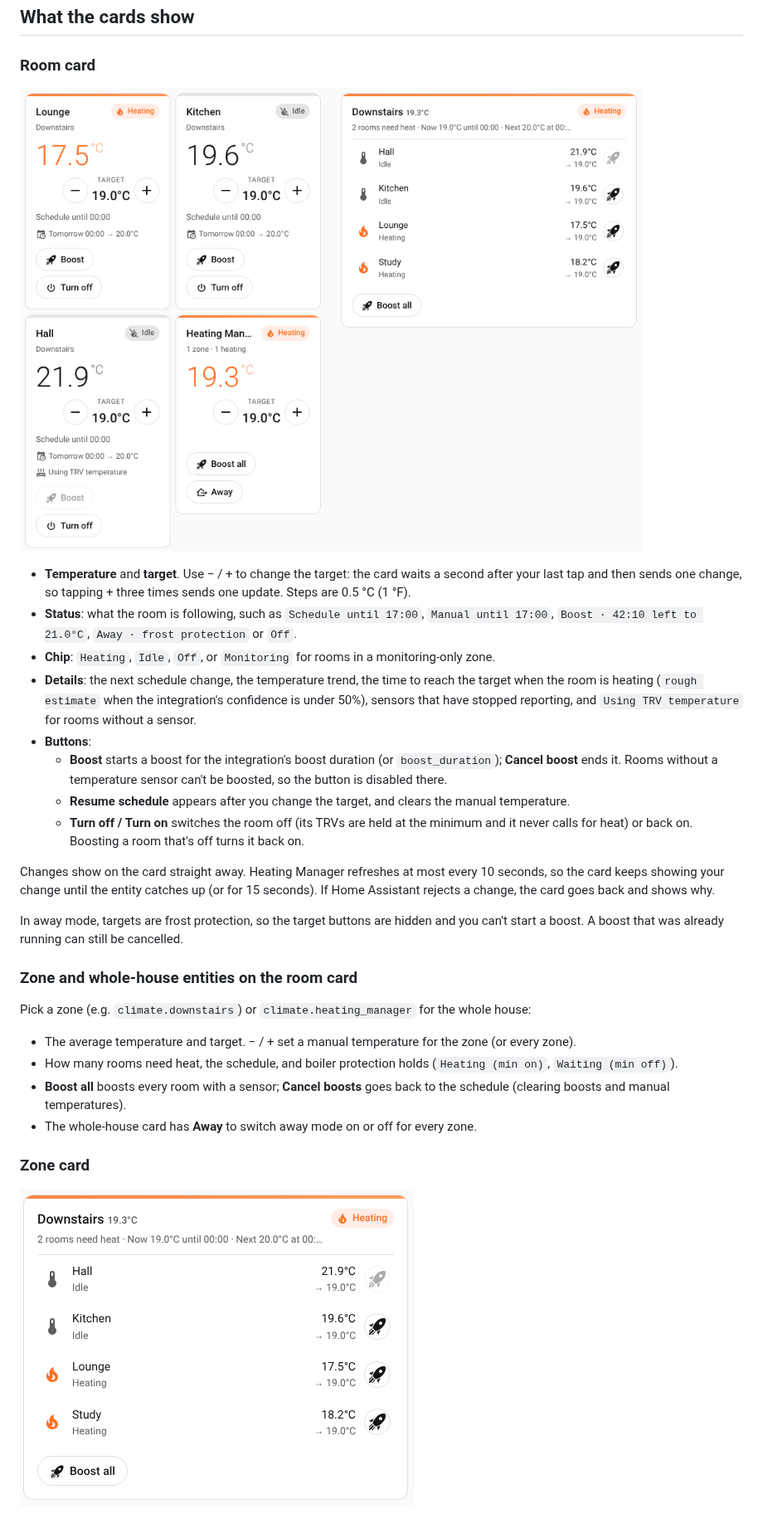
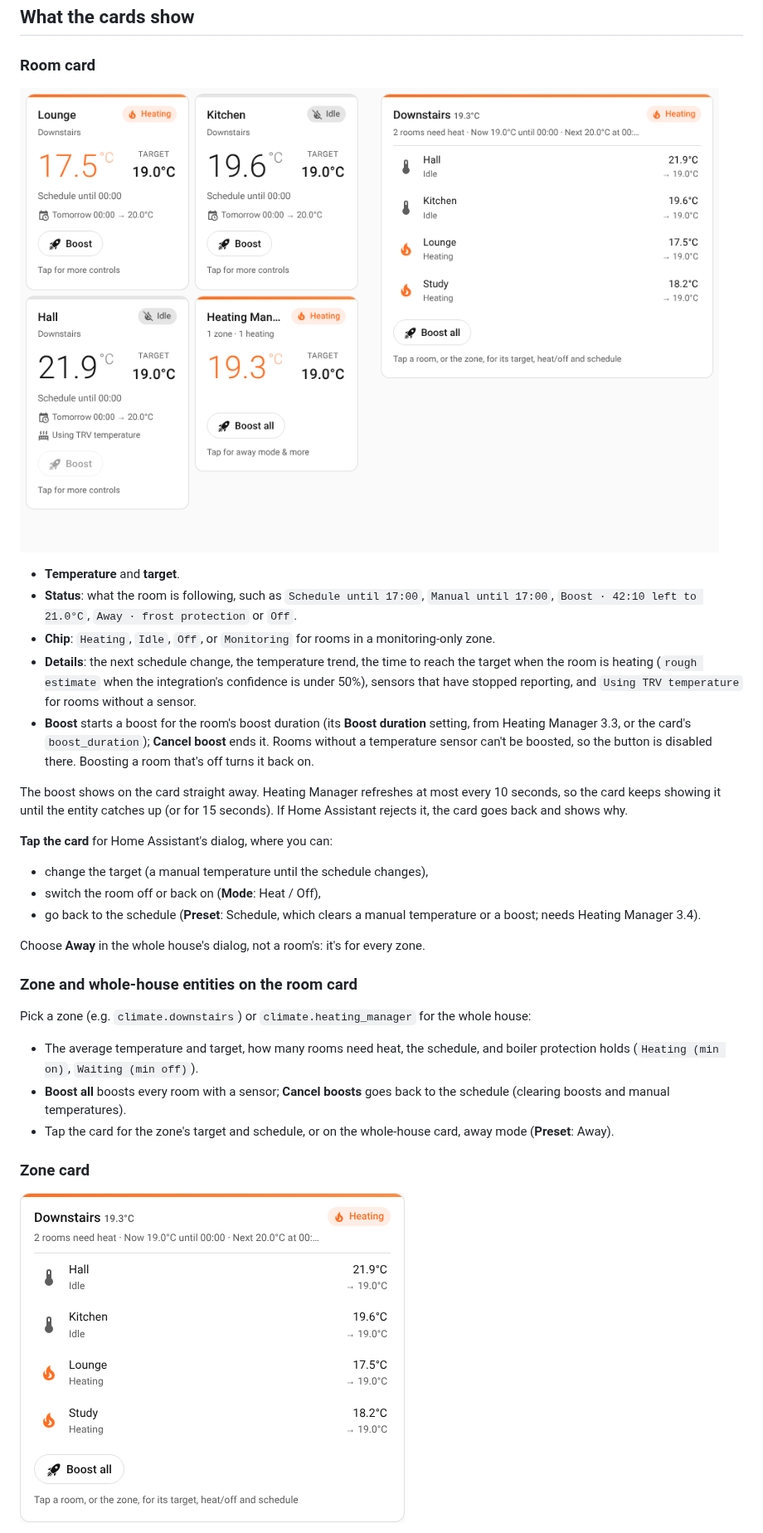
Before and after one commit to vatons/heating_manager_ui, a Markdown page: README.md, the part around one of its changes. Shown at 83% size. Rendered like a GitHub page; pictures changed too: docs/dashboard.png, docs/zone-card.png.

```diff
--- a/README.md
+++ b/README.md
@@ -42,27 +44,29 @@ Version 2 of the cards works with the entities Heating Manager 3.x creates (`cli
 
 ![Room, zone and whole-house cards](docs/dashboard.png)
 
-- **Temperature** and **target**. Use − / + to change the target: the card waits a second after your last tap and then sends one change, so tapping + three times sends one update. Steps are 0.5 °C (1 °F).
+- **Temperature** and **target**.
 - **Status**: what the room is following, such as `Schedule until 17:00`, `Manual until 17:00`, `Boost · 42:10 left to 21.0°C`, `Away · frost protection` or `Off`.
 - **Chip**: `Heating`, `Idle`, `Off`, or `Monitoring` for rooms in a monitoring-only zone.
 - **Details**: the next schedule change, the temperature trend, the time to reach the target when the room is heating (`rough estimate` when the integration's confidence is under 50%), sensors that have stopped reporting, and `Using TRV temperature` for rooms without a sensor.
-- **Buttons**:
-  - **Boost** starts a boost for the integration's boost duration (or `boost_duration`); **Cancel boost** ends it. Rooms without a temperature sensor can't be boosted, so the button is disabled there.
-  - **Resume schedule** appears after you change the target, and clears the manual temperature.
-  - **Turn off / Turn on** switches the room off (its TRVs are held at the minimum and it never calls for heat) or back on. Boosting a room that's off turns it back on.
+- **Boost** starts a boost for the room's boost duration (its **Boost duration** setting, from Heating Manager 3.3, or the card's `boost_duration`); **Cancel boost** ends it. Rooms without a temperature sensor can't be boosted, so the button is disabled there. Boosting a room that's off turns it back on.
 
-Changes show on the card straight away. Heating Manager refreshes at most every 10 seconds, so the card keeps showing your change until the entity catches up (or for 15 seconds). If Home Assistant rejects a change, the card goes back and shows why.
+The boost shows on the card straight away. Heating Manager refreshes at most every 10 seconds, so the card keeps showing it until the entity catches up (or for 15 seconds). If Home Assistant rejects it, the card goes back and shows why.
 
-In away mode, targets are frost protection, so the target buttons are hidden and you can't start a boost. A boost that was already running can still be cancelled.
+**Tap the card** for Home Assistant's dialog, where you can:
+
+- change the target (a manual temperature until the schedule changes),
+- switch the room off or back on (**Mode**: Heat / Off),
+- go back to the schedule (**Preset**: Schedule, which clears a manual temperature or a boost; needs Heating Manager 3.4).
+
+Choose **Away** in the whole house's dialog, not a room's: it's for every zone.
 
 ### Zone and whole-house entities on the room card
 
 Pick a zone (e.g. `climate.downstairs`) or `climate.heating_manager` for the whole house:
 
-- The average temperature and target. − / + set a manual temperature for the zone (or every zone).
-- How many rooms need heat, the schedule, and boiler protection holds (`Heating (min on)`, `Waiting (min off)`).
+- The average temperature and target, how many rooms need heat, the schedule, and boiler protection holds (`Heating (min on)`, `Waiting (min off)`).
 - **Boost all** boosts every room with a sensor; **Cancel boosts** goes back to the schedule (clearing boosts and manual temperatures).
-- The whole-house card has **Away** to switch away mode on or off for every zone.
+- Tap the card for the zone's target and schedule, or on the whole-house card, away mode (**Preset**: Away).
 
 ### Zone card
 
```
Also changed, not shown: other parts of README.md (+16 -11 lines), CHANGELOG.md (+16 -0 lines), info.md (+4 -2 lines), 12 other files.
